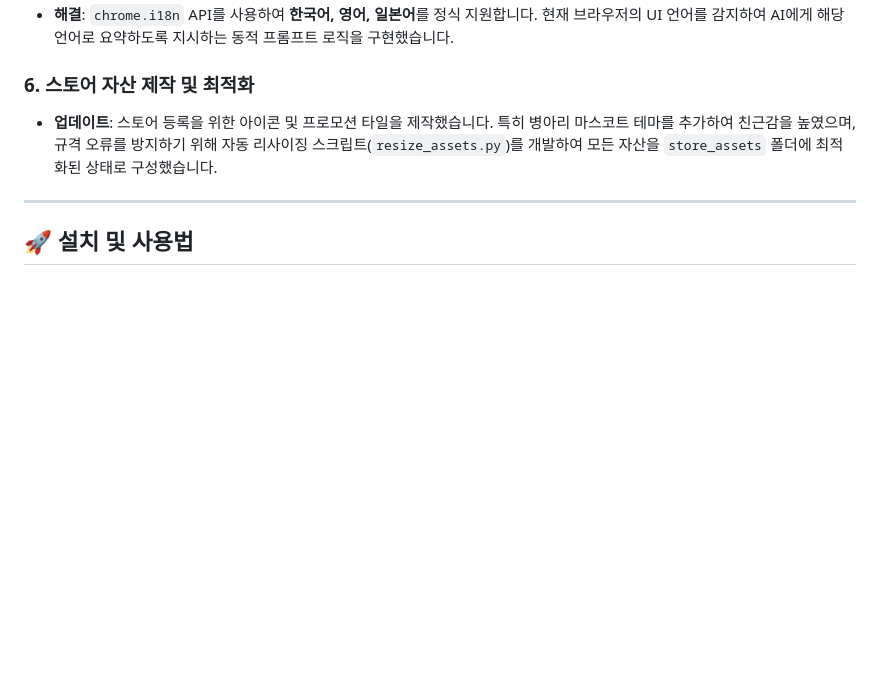
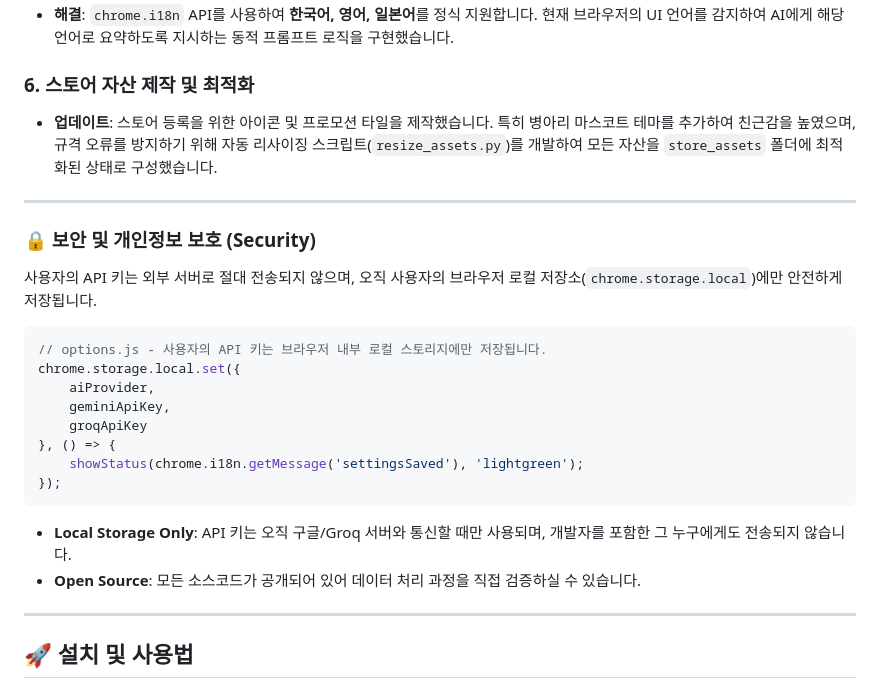
Before and after one commit to HanyangChan/Link-Summarizer-AI, a Markdown page: README.md, the part around the change. Rendered like a GitHub page; blank space fills up the shorter version.

Commit message:
Update README: Add Security & Privacy section with code snippet

````diff
--- a/README.md
+++ b/README.md
@@ -57,6 +57,24 @@ AI를 활용하여 링크 위에 마우스를 올렸을 때 해당 페이지의
 
 ---
 
+### 🔒 보안 및 개인정보 보호 (Security)
+사용자의 API 키는 외부 서버로 절대 전송되지 않으며, 오직 사용자의 브라우저 로컬 저장소(`chrome.storage.local`)에만 안전하게 저장됩니다.
+
+```javascript
+// options.js - 사용자의 API 키는 브라우저 내부 로컬 스토리지에만 저장됩니다.
+chrome.storage.local.set({
+    aiProvider,
+    geminiApiKey,
+    groqApiKey
+}, () => {
+    showStatus(chrome.i18n.getMessage('settingsSaved'), 'lightgreen');
+});
+```
+- **Local Storage Only**: API 키는 오직 구글/Groq 서버와 통신할 때만 사용되며, 개발자를 포함한 그 누구에게도 전송되지 않습니다.
+- **Open Source**: 모든 소스코드가 공개되어 있어 데이터 처리 과정을 직접 검증하실 수 있습니다.
+
+---
+
 ## 🚀 설치 및 사용법
 
 1. **파일 다운로드**: 이 프로젝트 폴더를 로컬 PC에 저장합니다.
````
